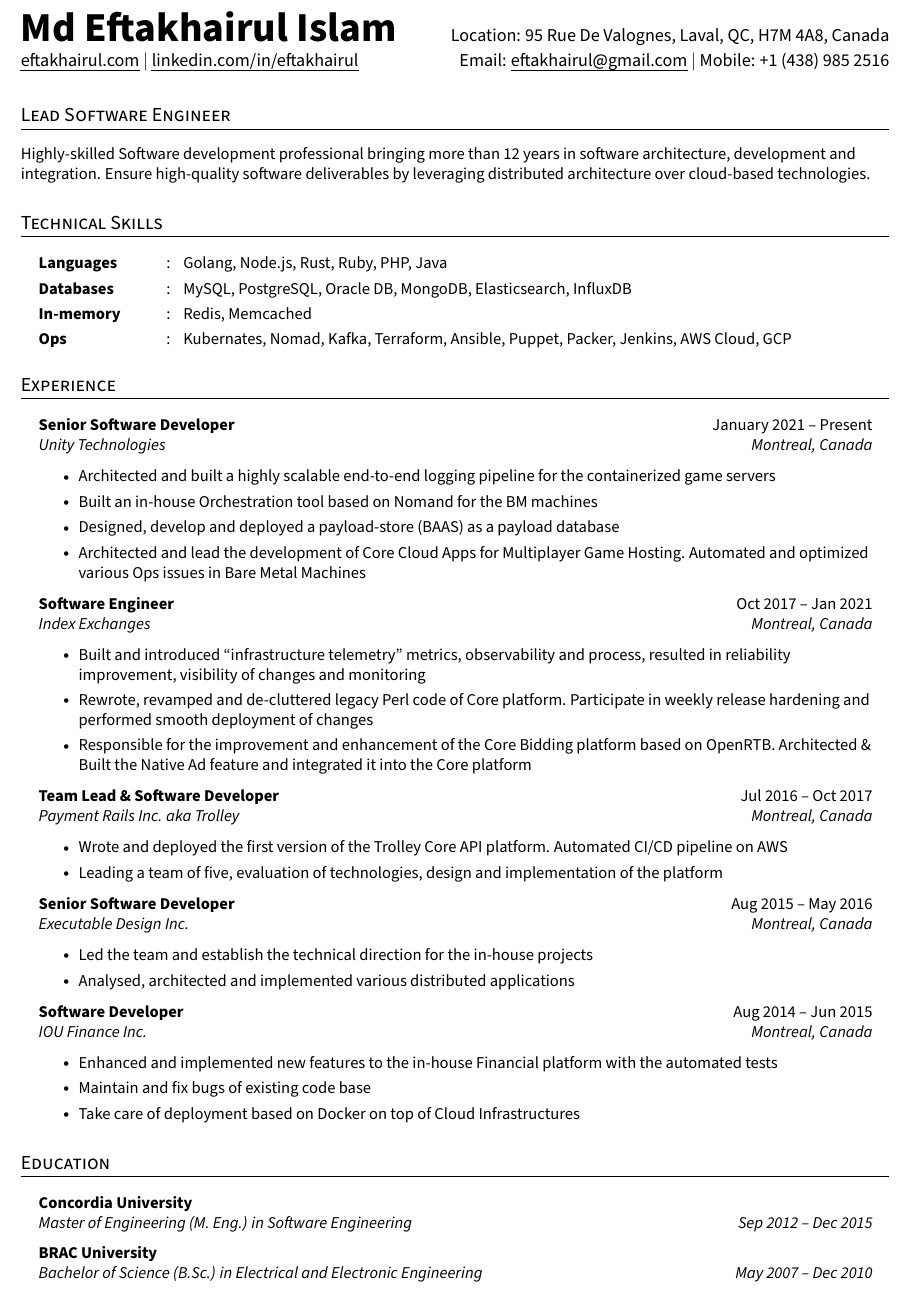
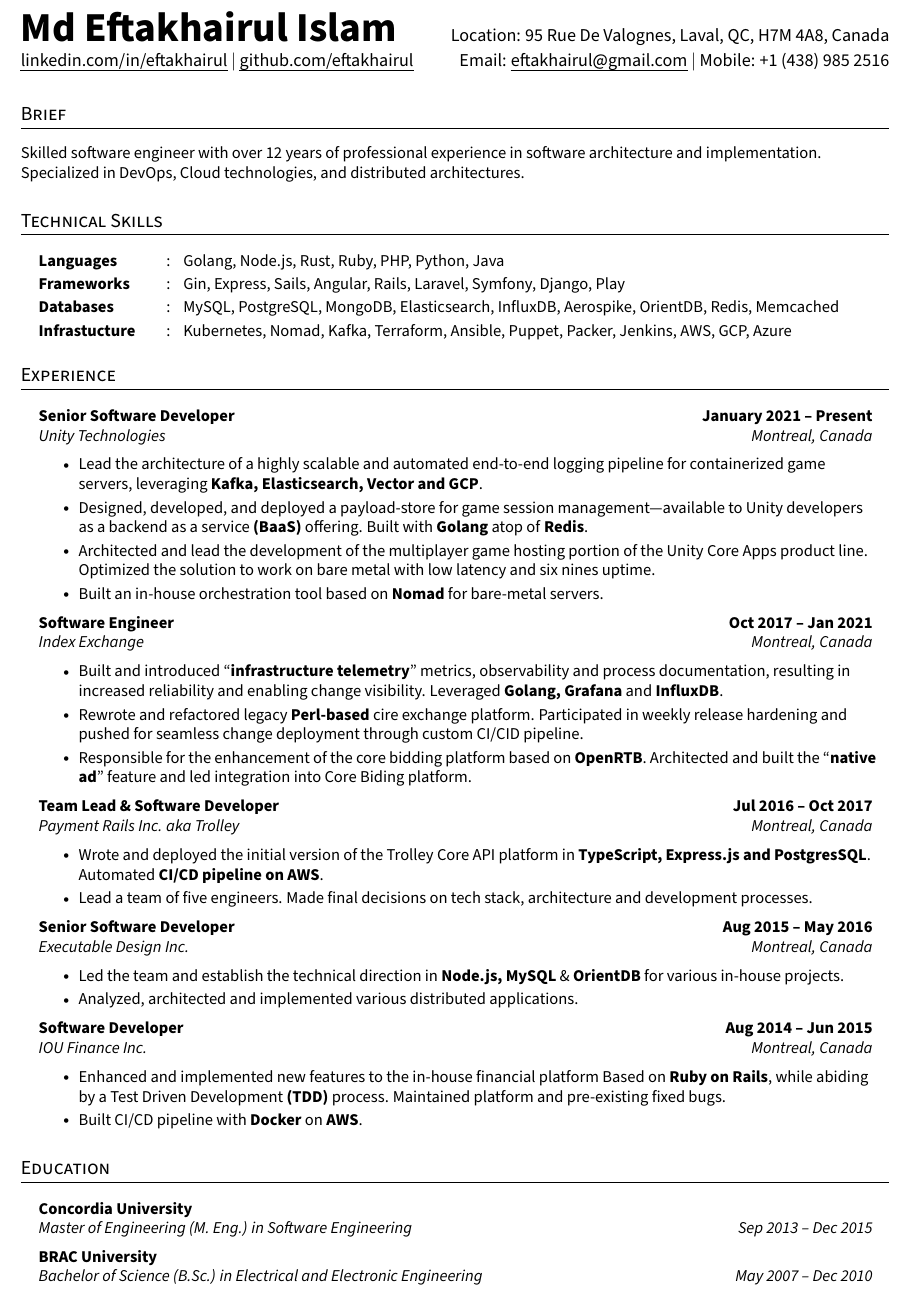
Before and after one commit to eftakhairul/resume, a LaTeX CV (resume.tex): part of the page, cut so that both start at the same text. Compiled offline with pdfLaTeX.

Commit message:
feat: review by Mansib

```diff
--- a/resume.tex
+++ b/resume.tex
@@ -164,8 +162,9 @@
 \begin{tabular*}{\textwidth}{l@{\extracolsep{\fill}}r}
   \textbf{\Huge Md Eftakhairul Islam \vspace{2pt}} & % row = 1, col = 1
   Location: 95 Rue De Valognes, Laval, QC, H7M 4A8, Canada \\ % row = 1, col = 2
-  \href{https://eftakhairul.com}{\uline{eftakhairul.com}} $|$ % row = 2, col = 1
-  \href{https://linkedin.com/in/eftakhairul}{\uline{linkedin.com/in/eftakhairul}} % row = 2, col = 1
+  \href{https://www.linkedin.com/in/eftakhairul}{\uline{linkedin.com/in/eftakhairul}} $|$ % row = 2, col = 1
+  \href{https://github.com/eftakhairul}{\uline{github.com/eftakhairul}} % row = 2, col = 1
+
   \vspace{2pt} & % row = 2, col = 1
   Email: \href{mailto:eftakhairul@gmail.com}{\uline{eftakhairul@gmail.com}} $|$ % row = 2, col = 2
   Mobile: +1 (438) 985 2516 \\ % row = 2, col = 2
@@ -176,10 +175,9 @@
 %-----------SUMMARY--------------------------
 % Keep this short, simple and straigth to point
 
-\section{Lead Software Engineer}
+\section{Brief}
 \small{
-  Highly-skilled Software development professional bringing more than 12 years in software architecture, development and integration. Ensure high-quality software deliverables by leveraging distributed architecture over cloud-based technologies.
-}
+Skilled software engineer with over 12 years of professional experience in software architecture and implementation. Specialized in DevOps, Cloud technologies, and distributed architectures.}
 %--------------------------------------------
 
 
@@ -188,10 +186,10 @@
 
 \section{Technical Skills}
   \resumeHeadingListStart{}
-    \resumeSectionType{Languages}{:}{Golang, Node.js, Rust, Ruby, PHP, Java}
-    \resumeSectionType{Databases}{:}{MySQL, PostgreSQL, Oracle DB, MongoDB, Elasticsearch, InfluxDB}
-    \resumeSectionType{In-memory}{:}{Redis, Memcached}
-    \resumeSectionType{Ops}{:}{Kubernates, Nomad, Kafka, Terraform, Ansible, Puppet, Packer, Jenkins, AWS Cloud, GCP}
+    \resumeSectionType{Languages}{:}{Golang, Node.js, Rust, Ruby, PHP, Python, Java}
+    \resumeSectionType{Frameworks}{:}{Gin, Express, Sails, Angular, Rails, Laravel, Symfony, Django, Play }
+    \resumeSectionType{Databases}{:}{MySQL, PostgreSQL, MongoDB, Elasticsearch, InfluxDB, Aerospike, OrientDB, Redis, Memcached}
+    \resumeSectionType{Infrastucture}{:}{Kubernetes, Nomad, Kafka, Terraform, Ansible, Puppet, Packer, Jenkins, AWS, GCP, Azure}
   \resumeHeadingListEnd{}
 %--------------------------------------------
 
@@ -201,41 +199,40 @@
 
 \section{Experience}
 \resumeHeadingListStart{}
-  \resumeQuadHeading{Senior Software Developer}{January 2021 -- Present}
+  \resumeQuadHeading{Senior Software Developer}{\textbf{January 2021 -- Present}}
   {Unity Technologies}{Montreal, Canada}
     \resumeItemListStart{}
-      \resumeItem{Architected and built a highly scalable end-to-end logging pipeline for the containerized game servers }
-      \resumeItem{Built an in-house Orchestration tool based on Nomand for the BM machines }
-      \resumeItem{Designed, develop and deployed a payload-store (BAAS) as a payload database }
-      \resumeItem{Architected and lead the development of Core Cloud Apps for Multiplayer Game Hosting. Automated and optimized various Ops issues in Bare Metal Machines}
+      \resumeItem{Lead the architecture of a highly scalable and automated end-to-end logging pipeline for containerized game servers, leveraging \textbf{Kafka, Elasticsearch, Vector and GCP}.}
+      \resumeItem{Designed, developed, and deployed a payload-store for game session management—available to Unity developers as a backend as a service \textbf{(BaaS)} offering. Built with \textbf{Golang} atop of \textbf{Redis}.}
+      \resumeItem{Architected and lead the development of the multiplayer game hosting portion of the Unity Core Apps product line. Optimized the solution to work on bare metal with low latency and six nines uptime.}
+      \resumeItem{Built an in-house orchestration tool based on \textbf{Nomad} for bare-metal servers.}
     \resumeItemListEnd{}
 
-  \resumeQuadHeading{Software Engineer}{Oct 2017 -- Jan 2021}
-  {Index Exchanges}{Montreal, Canada}
+  \resumeQuadHeading{Software Engineer}{\textbf{Oct 2017 -- Jan 2021}}
+  {Index Exchange}{Montreal, Canada}
     \resumeItemListStart{}
-    \resumeItem { Built and introduced “infrastructure telemetry” metrics, observability and process, resulted in reliability improvement, visibility of changes and monitoring }
-      \resumeItem{Rewrote, revamped and de-cluttered legacy Perl code of Core platform. Participate in weekly release hardening and performed smooth deployment of changes }
-      \resumeItem{Responsible for the improvement and enhancement of the Core Bidding platform based on OpenRTB. Architected \& Built the Native Ad feature and integrated it into the Core platform}
+    \resumeItem {Built and introduced “\textbf{infrastructure telemetry}” metrics, observability and process documentation, resulting in increased reliability and enabling change visibility. Leveraged \textbf{Golang, Grafana} and \textbf{InfluxDB}. }
+      \resumeItem{Rewrote and refactored legacy \textbf{Perl-based} cire exchange platform. Participated in weekly release hardening and pushed for seamless change deployment through custom CI/CID pipeline. }
+      \resumeItem{Responsible for the enhancement of the core bidding platform based on \textbf{OpenRTB}. Architected and built the “\textbf{native ad}” feature and led integration into Core Biding platform.}
     \resumeItemListEnd{}
 
-  \resumeQuadHeading{Team Lead \& Software Developer}{Jul 2016 -- Oct 2017}
+  \resumeQuadHeading{Team Lead \& Software Developer}{\textbf{Jul 2016 -- Oct 2017}}
   {Payment Rails Inc. aka Trolley}{Montreal, Canada}
     \resumeItemListStart{}
-      \resumeItem{Wrote and deployed the first version of the Trolley Core API platform. Automated CI/CD pipeline on AWS }
-      \resumeItem{Leading a team of five, evaluation of technologies, design and implementation of the platform }
+      \resumeItem{Wrote and deployed the initial version of the Trolley Core API platform in \textbf{TypeScript, Express.js and PostgresSQL}. Automated \textbf{CI/CD pipeline on AWS}. }
+      \resumeItem{Lead a team of five engineers. Made final decisions on tech stack, architecture and development processes. }
     \resumeItemListEnd{}
-\resumeQuadHeading{Senior Software Developer}{Aug 2015 -- May 2016}
+\resumeQuadHeading{Senior Software Developer}{\textbf{Aug 2015 -- May 2016}}
   {Executable Design Inc.}{Montreal, Canada}
     \resumeItemListStart{}
-      \resumeItem{Led the team and establish the technical direction for the in-house projects}
-      \resumeItem{Analysed, architected and implemented various distributed applications}
+      \resumeItem{Led the team and establish the technical direction in \textbf{Node.js, MySQL} \& \textbf{OrientDB} for various in-house projects.}
+      \resumeItem{Analyzed, architected and implemented various distributed applications.}
     \resumeItemListEnd{}
-\resumeQuadHeading{Software Developer}{Aug 2014 -- Jun 2015}
+\resumeQuadHeading{Software Developer}{\textbf{Aug 2014 -- Jun 2015}}
   {IOU Finance Inc.}{Montreal, Canada}
     \resumeItemListStart{}
-      \resumeItem{Enhanced and implemented new features to the in-house Financial platform with the automated tests }
-      \resumeItem{Maintain and fix bugs of existing code base}
-      \resumeItem{Take care of deployment based on Docker on top of Cloud Infrastructures}
+      \resumeItem{Enhanced and implemented new features to the in-house financial platform Based on \textbf{Ruby on Rails}, while abiding by a Test Driven Development \textbf{(TDD)} process. Maintained platform and pre-existing fixed bugs. }
+      \resumeItem{Built CI/CD pipeline with \textbf{Docker} on \textbf{AWS}.}
     \resumeItemListEnd{}
 \resumeHeadingListEnd{}
 %---------------------------------------------
@@ -247,7 +244,7 @@
 \section{Education}
   \resumeHeadingListStart{}
     \resumeQuadHeading{Concordia University}{}
-    {Master of Engineering (M. Eng.) in Software Engineering}{Sep 2012 -- Dec 2015}
+    {Master of Engineering (M. Eng.) in Software Engineering}{Sep 2013 -- Dec 2015}
     \resumeQuadHeading{BRAC University}{}
     {Bachelor of Science (B.Sc.) in Electrical and Electronic Engineering}{May 2007 -- Dec 2010}
   \resumeHeadingListEnd{}
```
Also changed, not shown: resume.tex (4 more changed lines).
